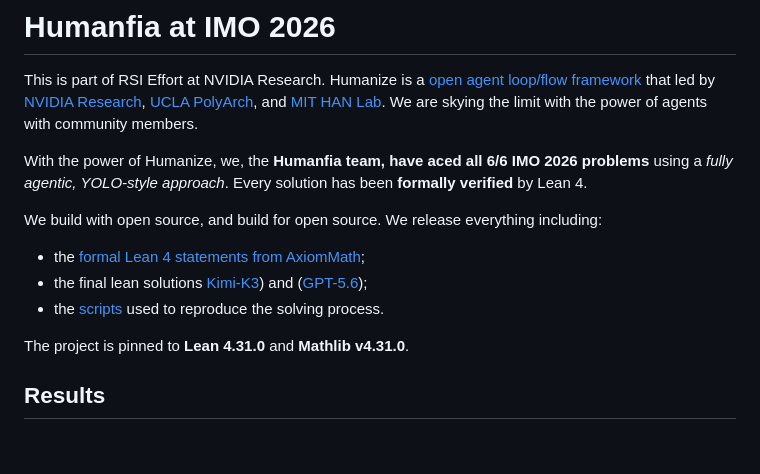
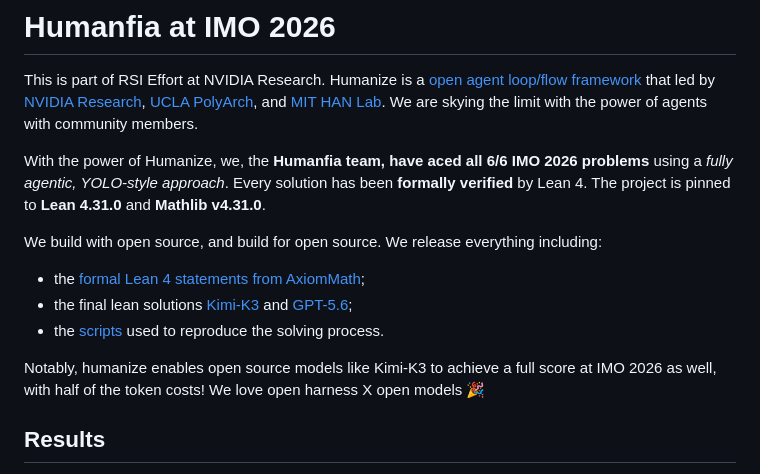
Before and after one commit to humanfia/hoa, a Markdown page: imo2026/README.md, the part around the change. Rendered like a GitHub page; blank space fills up the shorter version.

```diff
--- a/imo2026/README.md
+++ b/imo2026/README.md
@@ -2,14 +2,14 @@
 
 This is part of RSI Effort at NVIDIA Research. Humanize is a [open agent loop/flow framework](https://github.com/humanfia/humanize2) that led by [NVIDIA Research](https://www.nvidia.com/en-us/research/), [UCLA PolyArch](https://polyarch.cs.ucla.edu/), and [MIT HAN Lab](https://hanlab.mit.edu/). We are skying the limit with the power of agents with community members.
 
-With the power of Humanize, we, the **Humanfia team, have aced all 6/6 IMO 2026 problems** using a *fully agentic, YOLO-style approach*. Every solution has been **formally verified** by Lean 4.
+With the power of Humanize, we, the **Humanfia team, have aced all 6/6 IMO 2026 problems** using a *fully agentic, YOLO-style approach*. Every solution has been **formally verified** by Lean 4. The project is pinned to **Lean 4.31.0** and **Mathlib v4.31.0**.
 
 We build with open source, and build for open source. We release everything including:
 * the [formal Lean 4 statements from AxiomMath](https://github.com/AxiomMath/IMO2026);
-* the final lean solutions [Kimi-K3](./kimi-solution)) and ([GPT-5.6](./gpt-5.6-solution));
+* the final lean solutions [Kimi-K3](./kimi-solution) and [GPT-5.6](./gpt-5.6-solution);
 * the [scripts](./scripts) used to reproduce the solving process.
 
-The project is pinned to **Lean 4.31.0** and **Mathlib v4.31.0**.
+Notably, humanize enables open source models like Kimi-K3 to achieve a full score at IMO 2026 as well, with half of the token costs! We love open harness X open models 🎉
 
 ## Results
 
```
